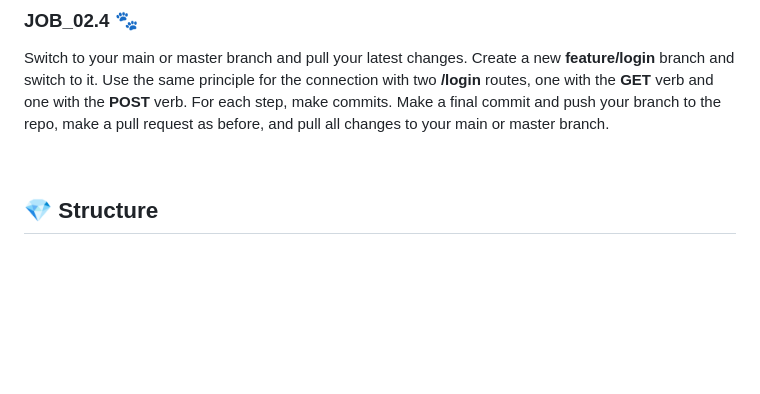
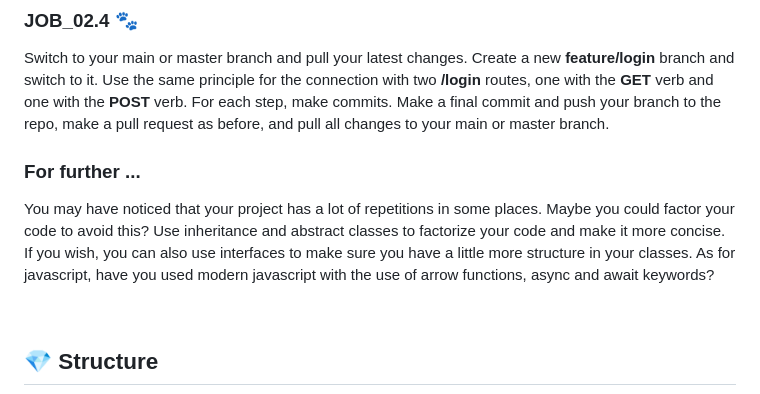
Before and after one commit to nadia-hazem/super-week, a Markdown page: README.md, the part around the change. Rendered like a GitHub page; blank space fills up the shorter version.

```diff
--- a/README.md
+++ b/README.md
@@ -185,6 +185,12 @@ Use the same principle for the connection with two **/login** routes, one with t
 For each step, make commits.
 Make a final commit and push your branch to the repo, make a pull request as before, and pull all changes to your main or master branch.
 
+### For further ...
+You may have noticed that your project has a lot of repetitions in some places. Maybe you could factor your code to avoid this?
+Use inheritance and abstract classes to factorize your code and make it more concise.
+If you wish, you can also use interfaces to make sure you have a little more structure in your classes.
+As for javascript, have you used modern javascript with the use of arrow functions, async and await keywords?
+
 &nbsp;
 &nbsp;
 
```
